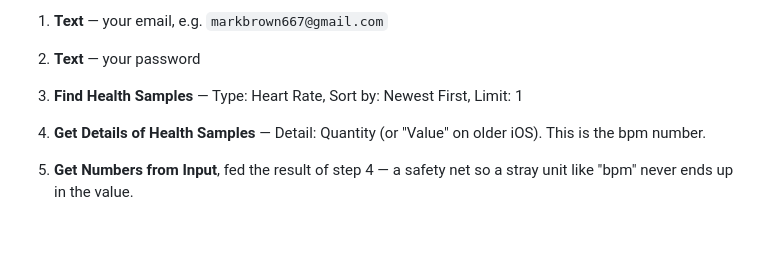
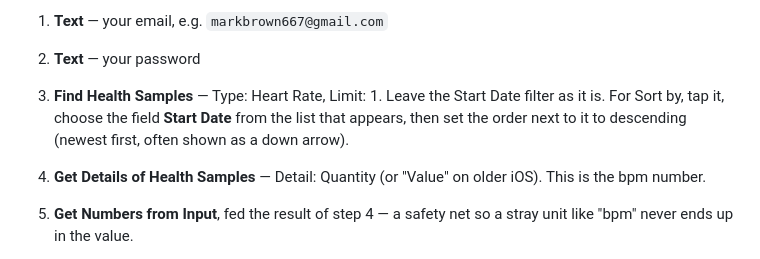
Before and after one commit to Learning-Development667/Mark_Medical, a Markdown page: docs/heart-rate-shortcut.md, the part around the change. Drawn GitHub-style; blank space fills up the shorter version.

Commit message:
Fix Sort by instructions: it's a two-step field-then-order picker
Confirmed against Mark's phone: "Sort by" on Find Health Samples first
asks which field to sort by (Value, Start Date, End Date, Duration,
Source, Name, Random), not "Newest First" directly. Corrected both the
repo doc and the published walkthrough (now version 4) to say: choose
Start Date, then set the order next to it to descending.

Co-Authored-By: Claude Sonnet 5 <noreply@anthropic.com>
Claude-Session: https://claude.ai/code/session_014oAh24jYPkMGYVzrCp47gE

```diff
--- a/docs/heart-rate-shortcut.md
+++ b/docs/heart-rate-shortcut.md
@@ -69,8 +69,10 @@ the shape below is what matters.
 
 1. **Text** — your email, e.g. `markbrown667@gmail.com`
 2. **Text** — your password
-3. **Find Health Samples** — Type: Heart Rate, Sort by: Newest First,
-   Limit: 1
+3. **Find Health Samples** — Type: Heart Rate, Limit: 1. Leave the
+   Start Date filter as it is. For Sort by, tap it, choose the field
+   **Start Date** from the list that appears, then set the order next
+   to it to descending (newest first, often shown as a down arrow).
 4. **Get Details of Health Samples** — Detail: Quantity (or "Value" on
    older iOS). This is the bpm number.
 5. **Get Numbers from Input**, fed the result of step 4 — a safety net
```
